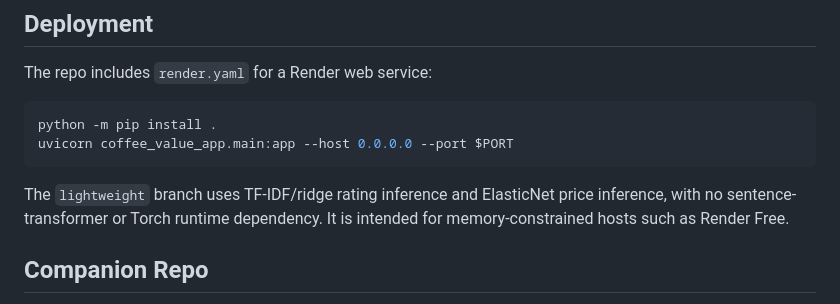
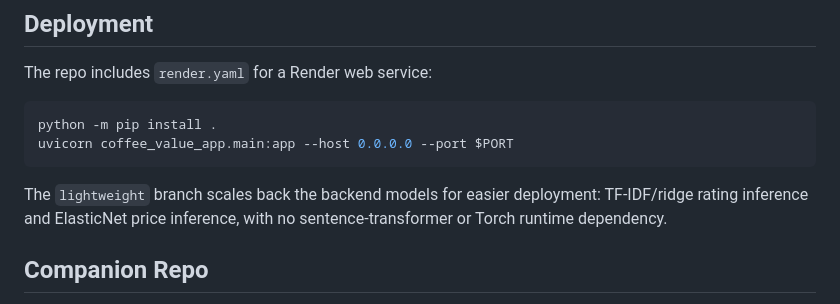
Before and after one commit to jintaili/coffee-value-app, a Markdown page: README.md, the part around the change. GitHub-like rendering.

Commit message:
Note lightweight model tradeoff

````diff
--- a/README.md
+++ b/README.md
@@ -134,7 +134,7 @@ python -m pip install .
 uvicorn coffee_value_app.main:app --host 0.0.0.0 --port $PORT
 ```
 
-The `lightweight` branch uses TF-IDF/ridge rating inference and ElasticNet price inference, with no sentence-transformer or Torch runtime dependency. It is intended for memory-constrained hosts such as Render Free.
+The `lightweight` branch scales back the backend models for easier deployment: TF-IDF/ridge rating inference and ElasticNet price inference, with no sentence-transformer or Torch runtime dependency.
 
 ## Companion Repo
 
````
